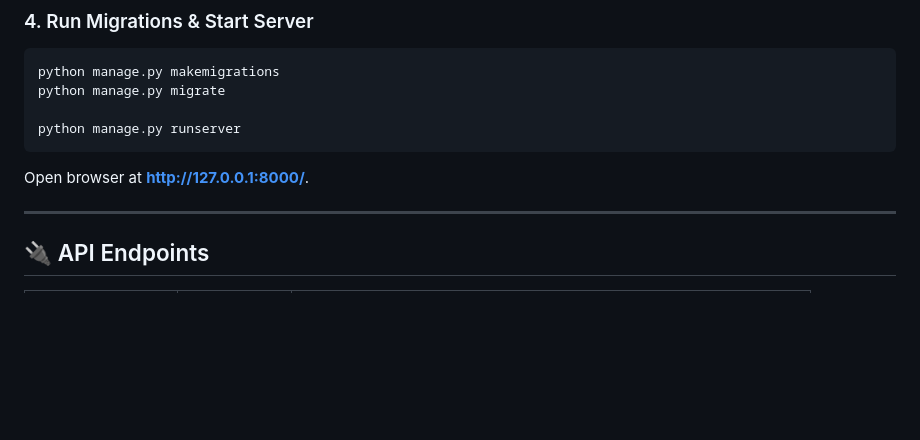
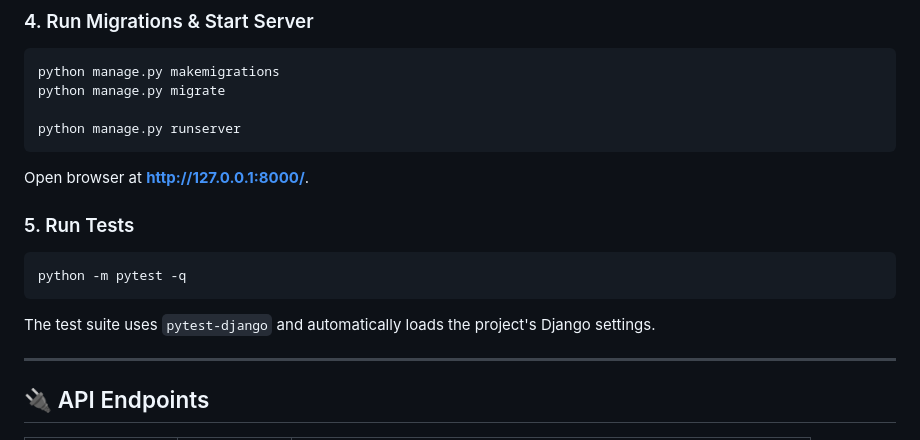
Before and after one commit to Dhanaraj2410/AI-Powered-Document-IntelligenceRAG-Assistant, a Markdown page: README.md, the part around the change. GitHub-like rendering; blank space fills up the shorter version.

Commit message:
docs: document the test command

````diff
--- a/README.md
+++ b/README.md
@@ -144,6 +144,14 @@ python manage.py runserver
 
 Open browser at **[http://127.0.0.1:8000/](http://127.0.0.1:8000/)**.
 
+### 5. Run Tests
+
+```bash
+python -m pytest -q
+```
+
+The test suite uses `pytest-django` and automatically loads the project's Django settings.
+
 ---
 
 ## 🔌 API Endpoints
````
